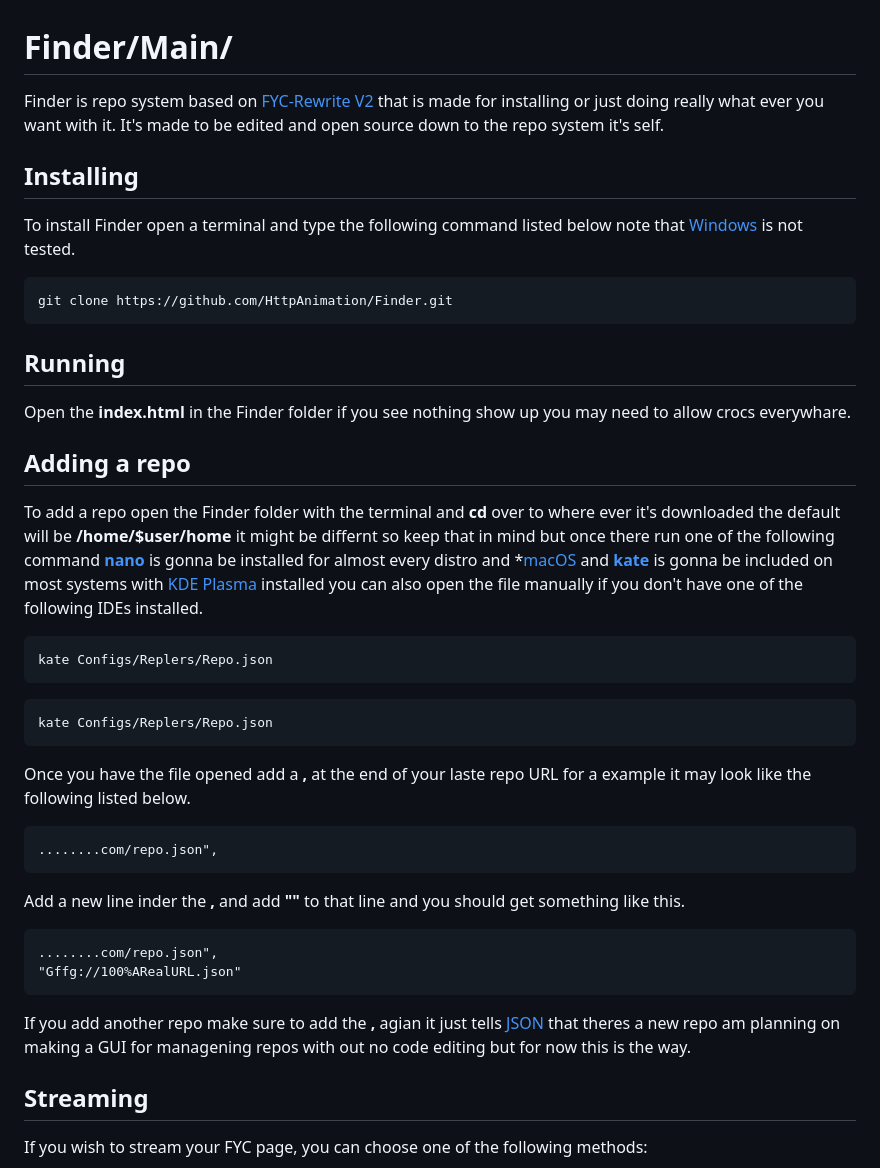
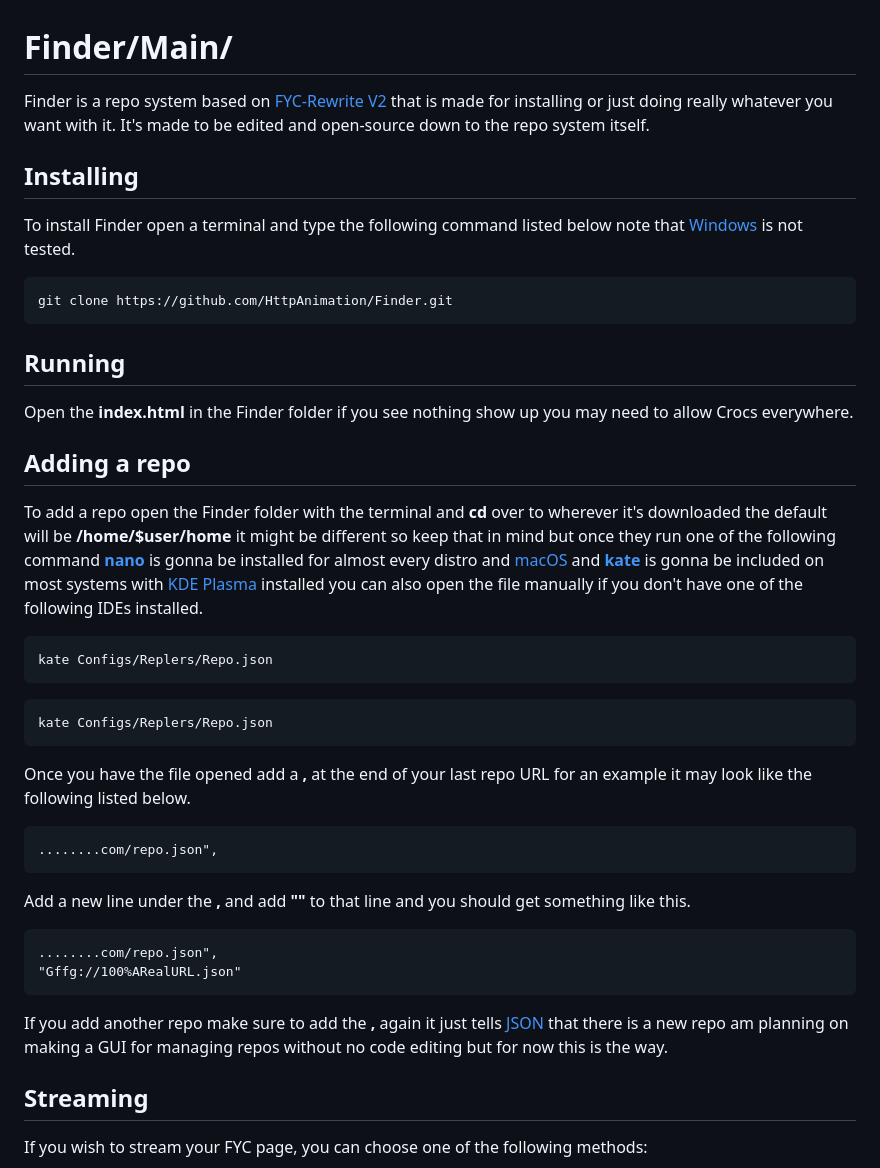
Before and after one commit to HttpAnimation/Finder, a Markdown page: README.md, the part around the change. Rendered like a GitHub page.

````diff
--- a/README.md
+++ b/README.md
@@ -1,5 +1,5 @@
 # Finder/Main/
-Finder is repo system based on [FYC-Rewrite V2]() that is made for installing or just doing really what ever you want with it. It's made to be edited and open source down to the repo system it's self.
+Finder is a repo system based on [FYC-Rewrite V2]() that is made for installing or just doing really whatever you want with it. It's made to be edited and open-source down to the repo system itself.
 
 ## Installing
 To install Finder open a terminal and type the following command listed below note that [Windows](https://www.microsoft.com/en-us/windows?r=1) is not tested.
@@ -8,11 +8,11 @@ git clone https://github.com/HttpAnimation/Finder.git
 ```
 
 ## Running
-Open the **index.html** in the Finder folder if you see nothing show up you may need to allow crocs everywhare.
+Open the **index.html** in the Finder folder if you see nothing show up you may need to allow Crocs everywhere.
 
 
 ## Adding a repo
-To add a repo open the Finder folder with the terminal and **cd** over to where ever it's downloaded the default will be **/home/$user/home** it might be differnt so keep that in mind but once there run one of the following command **[nano](https://www.nano-editor.org/)** is gonna be installed for almost every distro and *[macOS](https://www.apple.com/macos) and **[kate](https://kate-editor.org/)** is gonna be included on most systems with [KDE Plasma](https://kde.org/plasma-desktop/) installed you can also open the file manually if you don't have one of the following IDEs installed.
+To add a repo open the Finder folder with the terminal and **cd** over to wherever it's downloaded the default will be **/home/$user/home** it might be different so keep that in mind but once they run one of the following command **[nano](https://www.nano-editor.org/)** is gonna be installed for almost every distro and [macOS](https://www.apple.com/macos) and **[kate](https://kate-editor.org/)** is gonna be included on most systems with [KDE Plasma](https://kde.org/plasma-desktop/) installed you can also open the file manually if you don't have one of the following IDEs installed.
 
 ```
 kate Configs/Replers/Repo.json
@@ -20,16 +20,16 @@ kate Configs/Replers/Repo.json
 ```bash
 kate Configs/Replers/Repo.json
 ```
-Once you have the file opened add a **,** at the end of your laste repo URL for a example it may look like the following listed below.
+Once you have the file opened add a **,** at the end of your last repo URL for an example it may look like the following listed below.
 ```json
 ........com/repo.json",
 ```
-Add a new line inder the **,** and add **""** to that line and you should get something like this.
+Add a new line under the **,** and add **""** to that line and you should get something like this.
 ```
 ........com/repo.json",
 "Gffg://100%ARealURL.json"
 ```
-If you add another repo make sure to add the **,** agian it just tells [JSON](https://www.json.org/json-en.html) that theres a new repo am planning on making a GUI for managening repos with out no code editing but for now this is the way.
+If you add another repo make sure to add the **,** again it just tells [JSON](https://www.json.org/json-en.html) that there is a new repo am planning on making a GUI for managing repos without no code editing but for now this is the way.
 
 
 ## Streaming
````
